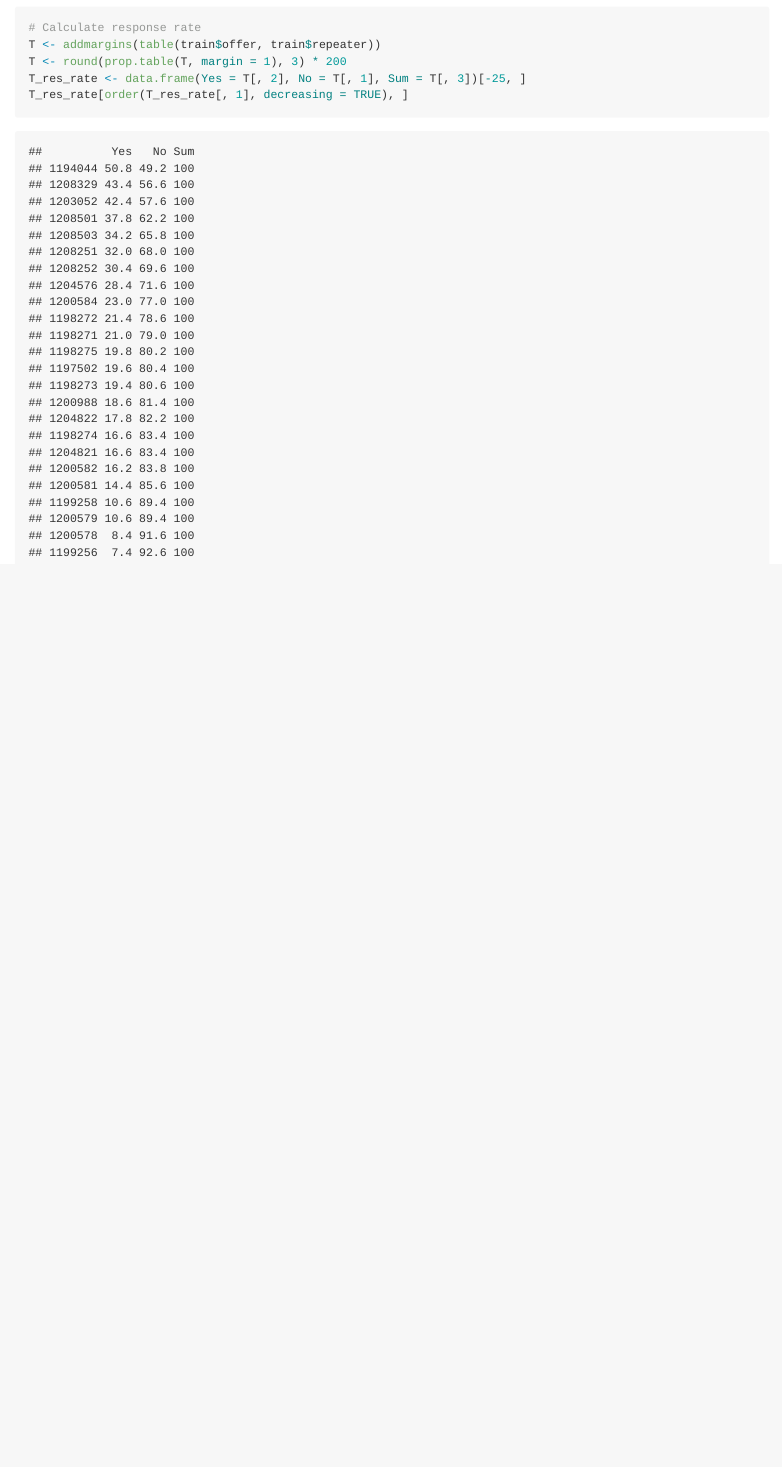
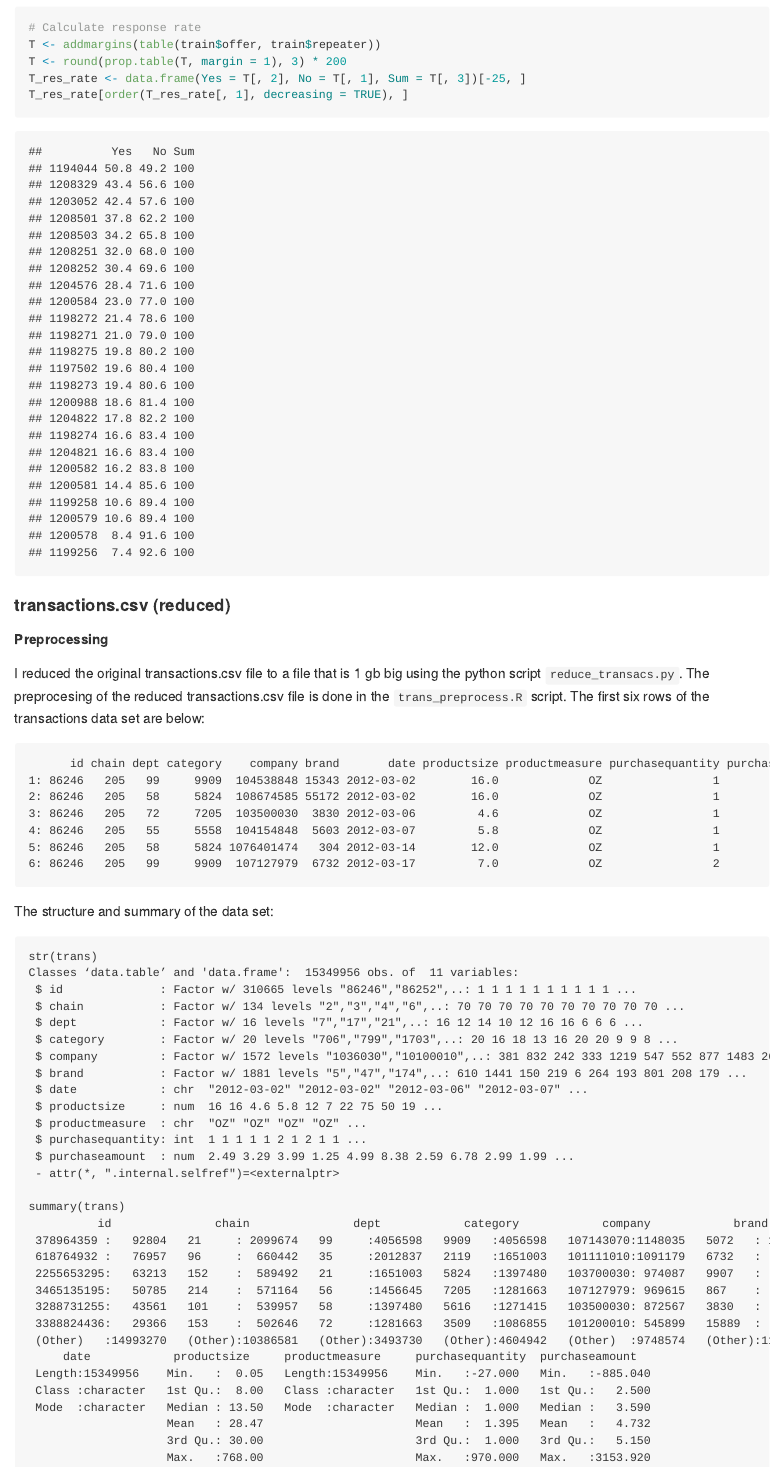
Before and after one commit to dr-dos-ok/Shoppers_challenge, an R Markdown document (Shoppers_challenge_notebook.Rmd): the page in a window 1100 px wide, from 1400 px down. The pictures show the output file Shoppers_challenge_notebook.md that the author committed with the source, drawn offline in the style of GitHub.

Commit message:
Updated notebook

````diff
--- a/Shoppers_challenge_notebook.Rmd
+++ b/Shoppers_challenge_notebook.Rmd
@@ -34,3 +34,51 @@ T<-round(prop.table(T,margin=1),3)*200
 T_res_rate<-data.frame(Yes=T[,2],No=T[,1],Sum=T[,3])[-25,]
 T_res_rate[order(T_res_rate[,1],decreasing=TRUE),]
 ```
+
+#### transactions.csv (reduced)
+##### Preprocessing
+I reduced the original transactions.csv file to a file that is 1 gb big using the python script `reduce_transacs.py`. The preprocesing of the reduced transactions.csv file is done in the `trans_preprocess.R` script.
+The first six rows of the transactions data set are below:
+```
+      id chain dept category    company brand       date productsize productmeasure purchasequantity purchaseamount
+1: 86246   205   99     9909  104538848 15343 2012-03-02        16.0             OZ                1           2.49
+2: 86246   205   58     5824  108674585 55172 2012-03-02        16.0             OZ                1           3.29
+3: 86246   205   72     7205  103500030  3830 2012-03-06         4.6             OZ                1           3.99
+4: 86246   205   55     5558  104154848  5603 2012-03-07         5.8             OZ                1           1.25
+5: 86246   205   58     5824 1076401474   304 2012-03-14        12.0             OZ                1           4.99
+6: 86246   205   99     9909  107127979  6732 2012-03-17         7.0             OZ                2           8.38
+```
+The structure and summary of the data set:
+```
+str(trans)
+Classes ‘data.table’ and 'data.frame':  15349956 obs. of  11 variables:
+ $ id              : Factor w/ 310665 levels "86246","86252",..: 1 1 1 1 1 1 1 1 1 1 ...
+ $ chain           : Factor w/ 134 levels "2","3","4","6",..: 70 70 70 70 70 70 70 70 70 70 ...
+ $ dept            : Factor w/ 16 levels "7","17","21",..: 16 12 14 10 12 16 16 6 6 6 ...
+ $ category        : Factor w/ 20 levels "706","799","1703",..: 20 16 18 13 16 20 20 9 9 8 ...
+ $ company         : Factor w/ 1572 levels "1036030","10100010",..: 381 832 242 333 1219 547 552 877 1483 268 ...
+ $ brand           : Factor w/ 1881 levels "5","47","174",..: 610 1441 150 219 6 264 193 801 208 179 ...
+ $ date            : chr  "2012-03-02" "2012-03-02" "2012-03-06" "2012-03-07" ...
+ $ productsize     : num  16 16 4.6 5.8 12 7 22 75 50 19 ...
+ $ productmeasure  : chr  "OZ" "OZ" "OZ" "OZ" ...
+ $ purchasequantity: int  1 1 1 1 1 2 1 2 1 1 ...
+ $ purchaseamount  : num  2.49 3.29 3.99 1.25 4.99 8.38 2.59 6.78 2.99 1.99 ...
+ - attr(*, ".internal.selfref")=<externalptr>
+
+summary(trans)
+          id               chain               dept            category            company            brand
+ 378964359 :   92804   21     : 2099674   99     :4056598   9909   :4056598   107143070:1148035   5072   : 1154445
+ 618764932 :   76957   96     :  660442   35     :2012837   2119   :1651003   101111010:1091179   6732   :  969615
+ 2255653295:   63213   152    :  589492   21     :1651003   5824   :1397480   103700030: 974087   9907   :  557746
+ 3465135195:   50785   214    :  571164   56     :1456645   7205   :1281663   107127979: 969615   867    :  544481
+ 3288731255:   43561   101    :  539957   58     :1397480   5616   :1271415   103500030: 872567   3830   :  484670
+ 3388824436:   29366   153    :  502646   72     :1281663   3509   :1086855   101200010: 545899   15889  :  423510
+ (Other)   :14993270   (Other):10386581   (Other):3493730   (Other):4604942   (Other)  :9748574   (Other):11215489
+     date            productsize     productmeasure     purchasequantity  purchaseamount
+ Length:15349956    Min.   :  0.05   Length:15349956    Min.   :-27.000   Min.   :-885.040
+ Class :character   1st Qu.:  8.00   Class :character   1st Qu.:  1.000   1st Qu.:   2.500
+ Mode  :character   Median : 13.50   Mode  :character   Median :  1.000   Median :   3.590
+                    Mean   : 28.47                      Mean   :  1.395   Mean   :   4.732
+                    3rd Qu.: 30.00                      3rd Qu.:  1.000   3rd Qu.:   5.150
+                    Max.   :768.00                      Max.   :970.000   Max.   :3153.920
+```
--- /dev/null
+++ b/trans_preprocess.R
@@ -0,0 +1,13 @@
+# install.packages("data.table")
+# install.packages("bit64")
+library(data.table)
+library(bit64)
+
+# Reduce the transactions.csv file (takes 1 hour 32 mins on my mac)
+system("python reduce_transacs.py")
+
+# Read in the transactions.csv file using data.table package
+trans<-fread("data/reduced_transactions.csv")
+
+# Convert some columns into factors
+trans[,1:6:=lapply(.SD,as.factor),.SDcols=1:6]
````
Also changed, not shown: Shoppers_challenge_notebook.md.
